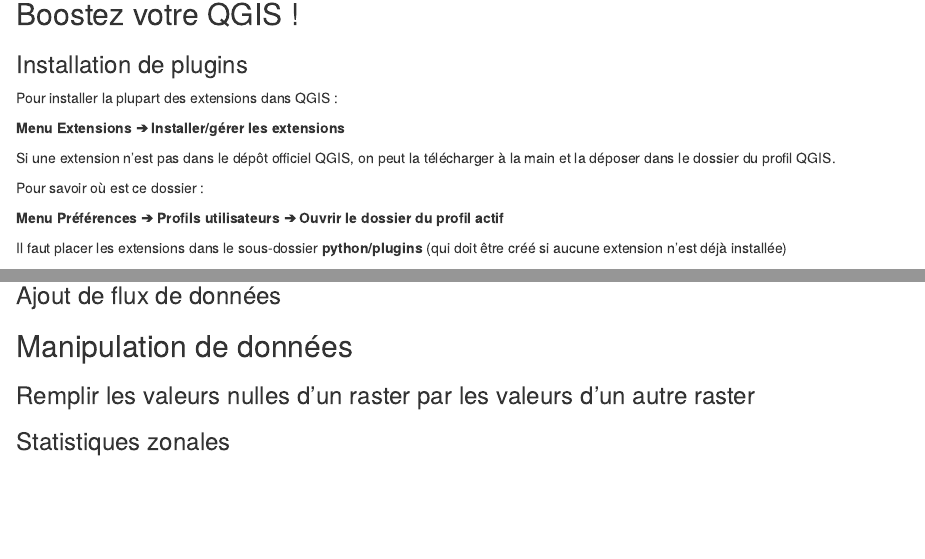
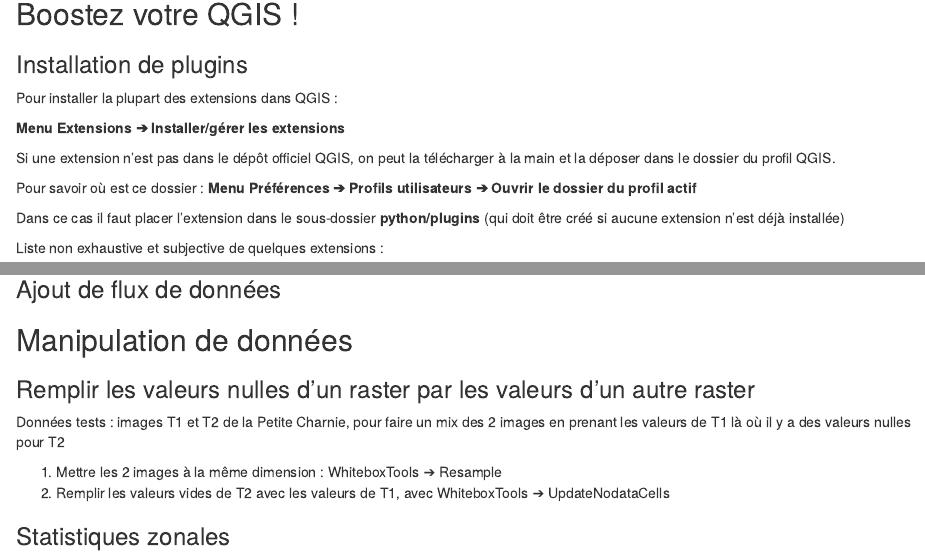
Before and after one commit to juliepierson/qgis_rennes, an R Markdown document (qgis_rennes_2021.Rmd): the page in a window 1100 px wide, from 140 px down, and a second part further down, joined at a grey line. Rendered offline with R 4.5, knitr and Pandoc, with nearby package versions; drawn as R Markdown's standard HTML page in place of the format the file asks for.

Commit message:
brouillon nodata

```diff
--- a/qgis_rennes_2021.Rmd
+++ b/qgis_rennes_2021.Rmd
@@ -22,11 +22,9 @@
 
 Si une extension n'est pas dans le dépôt officiel QGIS, on peut la télécharger à la main et la déposer dans le dossier du profil QGIS.
 
-Pour savoir où est ce dossier :
+Pour savoir où est ce dossier : **Menu Préférences ➔ Profils utilisateurs ➔ Ouvrir le dossier du profil actif**
 
-**Menu Préférences ➔ Profils utilisateurs ➔ Ouvrir le dossier du profil actif**
-
-Il faut placer les extensions dans le sous-dossier **python/plugins** (qui doit être créé si aucune extension n'est déjà installée)
+Dans ce cas il faut placer l'extension dans le sous-dossier **python/plugins** (qui doit être créé si aucune extension n'est déjà installée)
 
 Liste non exhaustive et subjective de quelques extensions :
 
@@ -90,4 +88,10 @@
 
 ### Remplir les valeurs nulles d'un raster par les valeurs d'un autre raster
 
+Données tests : images T1 et T2 de la Petite Charnie, pour faire un mix des 2 images en prenant les valeurs de T1 là où il y a des valeurs nulles pour T2
+
+1. Mettre les 2 images à la même dimension : WhiteboxTools ➔ Resample
+2. Remplir les valeurs vides de T2 avec les valeurs de T1, avec WhiteboxTools ➔ UpdateNodataCells
+
+
 ### Statistiques zonales
```
Also changed, not shown: qgis_rennes_2021.html.
